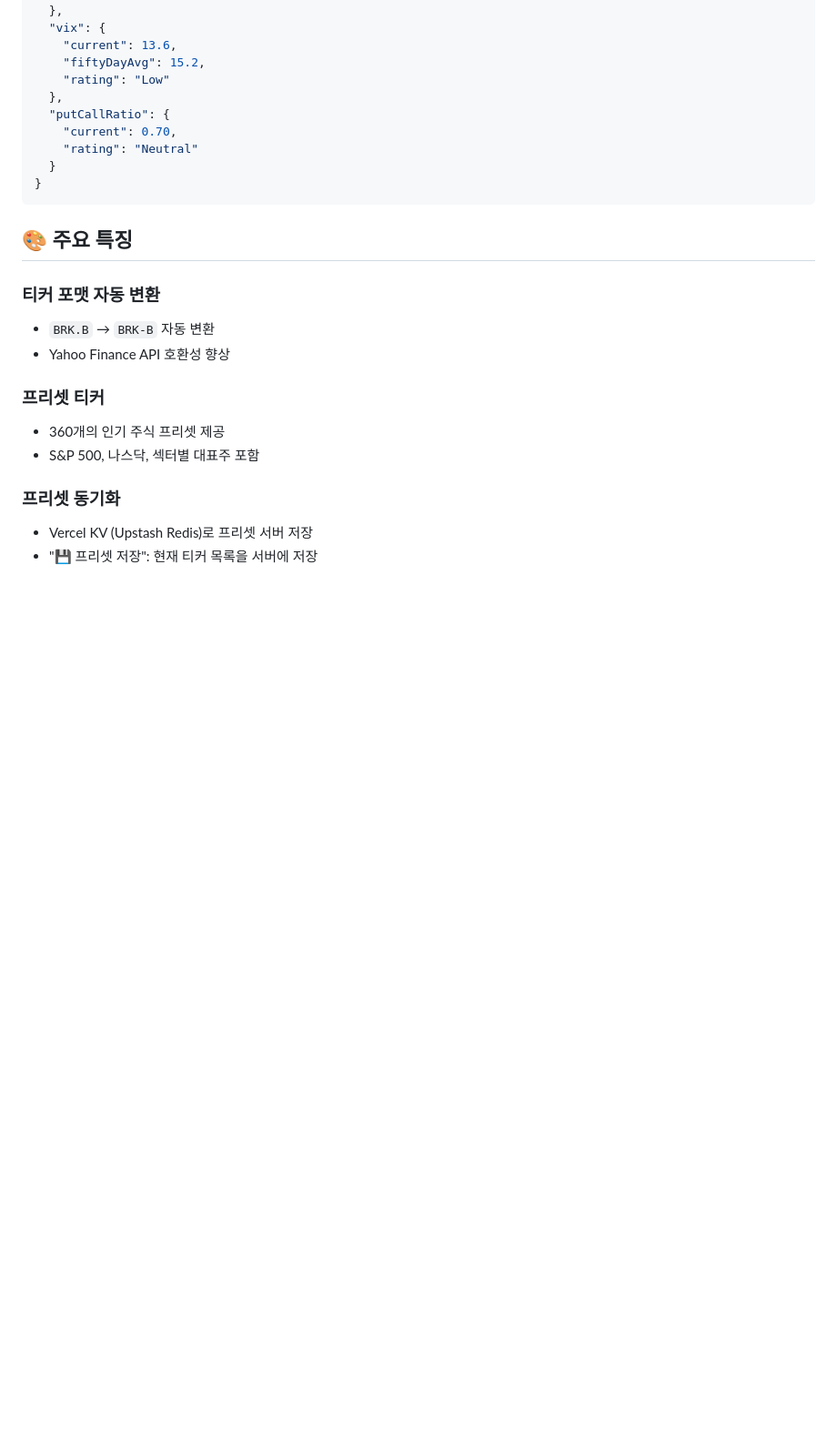
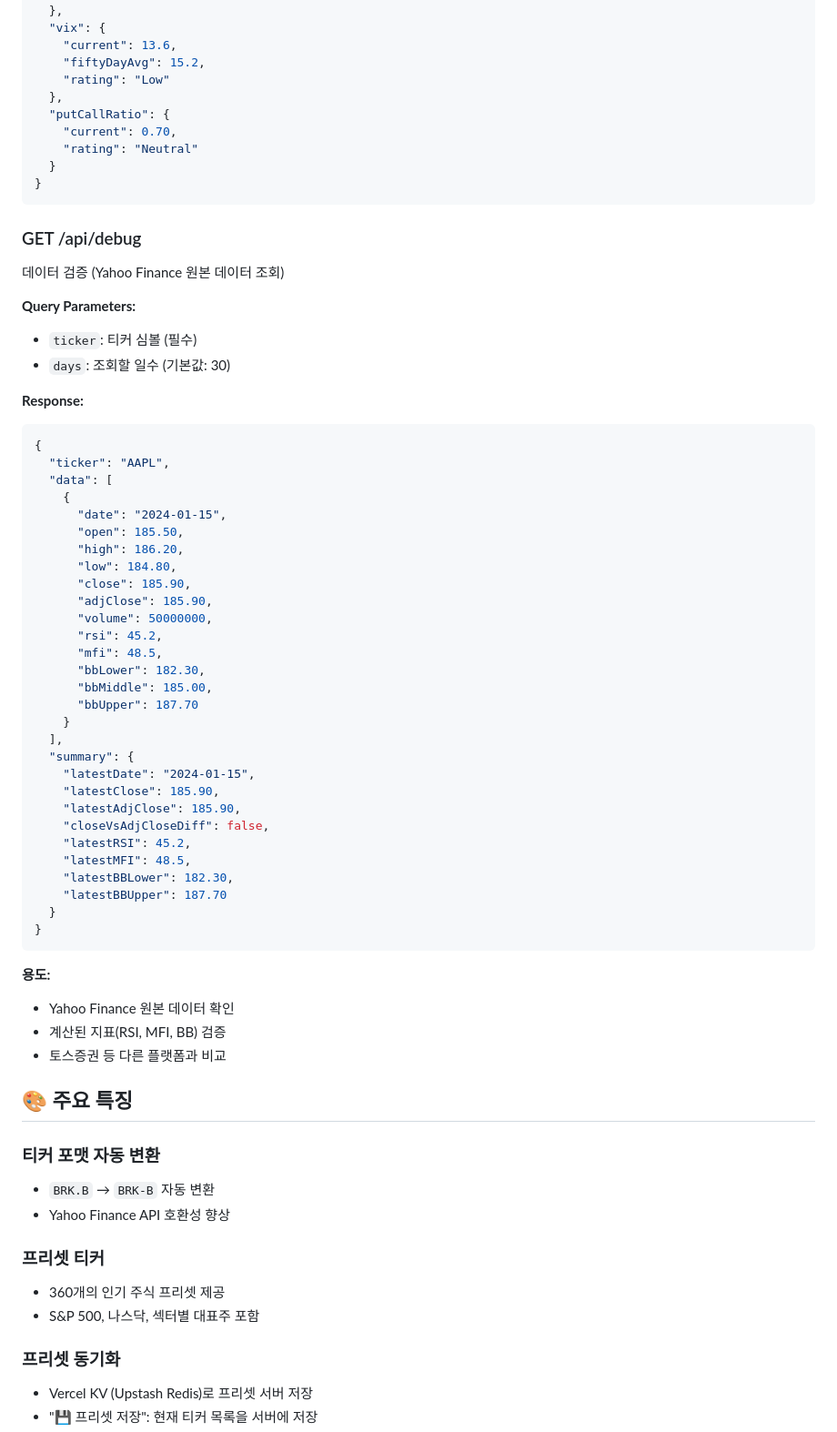
Before and after one commit to savior714/stock_vercel, a Markdown page: docs/README.md, the part around the change printed below. Shown: that part at 91% size. Rendered like a GitHub page; blank space fills up the shorter version.

````diff
--- a/docs/README.md
+++ b/docs/README.md
@@ -166,6 +173,51 @@ stock-vercel/
 }
 ```
 
+### GET /api/debug
+데이터 검증 (Yahoo Finance 원본 데이터 조회)
+
+**Query Parameters:**
+- `ticker`: 티커 심볼 (필수)
+- `days`: 조회할 일수 (기본값: 30)
+
+**Response:**
+```json
+{
+  "ticker": "AAPL",
+  "data": [
+    {
+      "date": "2024-01-15",
+      "open": 185.50,
+      "high": 186.20,
+      "low": 184.80,
+      "close": 185.90,
+      "adjClose": 185.90,
+      "volume": 50000000,
+      "rsi": 45.2,
+      "mfi": 48.5,
+      "bbLower": 182.30,
+      "bbMiddle": 185.00,
+      "bbUpper": 187.70
+    }
+  ],
+  "summary": {
+    "latestDate": "2024-01-15",
+    "latestClose": 185.90,
+    "latestAdjClose": 185.90,
+    "closeVsAdjCloseDiff": false,
+    "latestRSI": 45.2,
+    "latestMFI": 48.5,
+    "latestBBLower": 182.30,
+    "latestBBUpper": 187.70
+  }
+}
+```
+
+**용도:**
+- Yahoo Finance 원본 데이터 확인
+- 계산된 지표(RSI, MFI, BB) 검증
+- 토스증권 등 다른 플랫폼과 비교
+
 ## 🎨 주요 특징
 
 ### 티커 포맷 자동 변환
````
Also changed, not shown: other parts of docs/README.md (+30 -17 lines), docs/AGENTS.md (+31 -6 lines).
